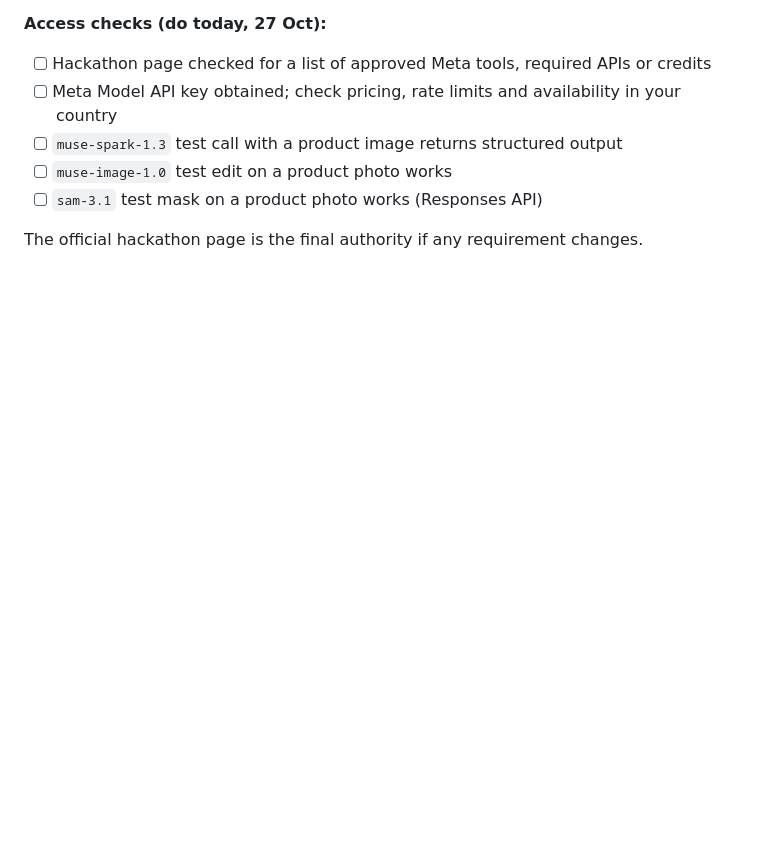
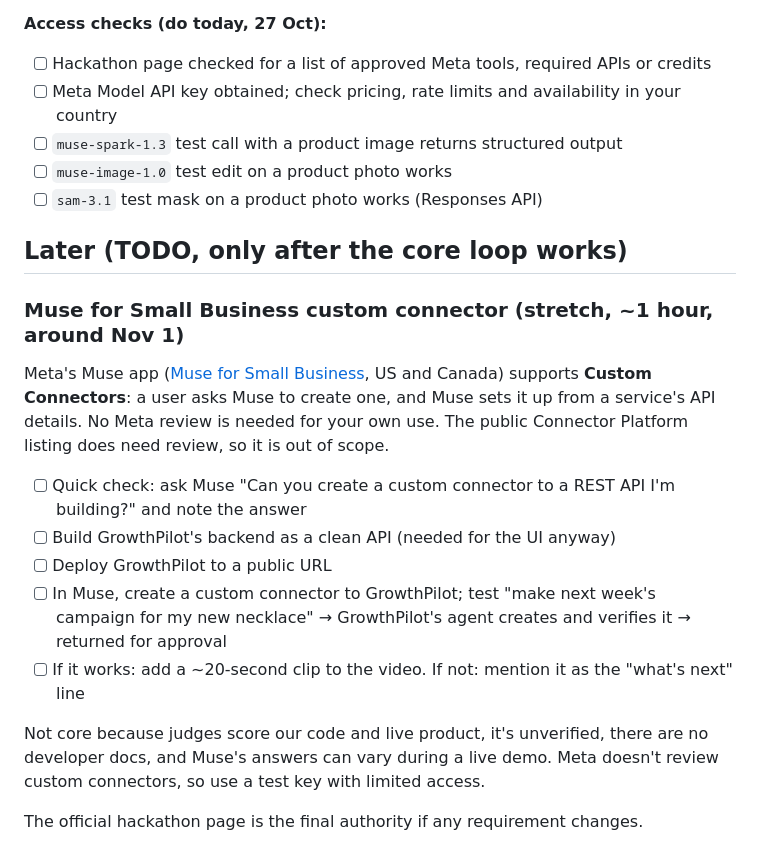
Before and after one commit to ru14/muse-growthpilot, a Markdown page: docs/PLAN.md, the part around the change. Drawn GitHub-style; blank space fills up the shorter version.

Commit message:
Add Muse custom connector as a later stretch TODO
Co-Authored-By: Claude Opus 5.5 <noreply@anthropic.com>

```diff
--- a/docs/PLAN.md
+++ b/docs/PLAN.md
@@ -313,4 +313,27 @@ Skip Muse Wonder: it is in preview and the most expensive, and Spark covers the
 - [ ] `muse-image-1.0` test edit on a product photo works
 - [ ] `sam-3.1` test mask on a product photo works (Responses API)
 
+## Later (TODO, only after the core loop works)
+
+### Muse for Small Business custom connector (stretch, ~1 hour, around Nov 1)
+
+Meta's Muse app ([Muse for Small Business](https://about.fb.com/news/2026/09/introducing-muse-small-business/),
+US and Canada) supports **Custom Connectors**: a user asks Muse to create one, and Muse
+sets it up from a service's API details. No Meta review is needed for your own use.
+The public Connector Platform listing does need review, so it is out of scope.
+
+- [ ] Quick check: ask Muse "Can you create a custom connector to a REST API I'm
+      building?" and note the answer
+- [ ] Build GrowthPilot's backend as a clean API (needed for the UI anyway)
+- [ ] Deploy GrowthPilot to a public URL
+- [ ] In Muse, create a custom connector to GrowthPilot; test "make next week's
+      campaign for my new necklace" → GrowthPilot's agent creates and verifies it →
+      returned for approval
+- [ ] If it works: add a ~20-second clip to the video. If not: mention it as the
+      "what's next" line
+
+Not core because judges score our code and live product, it's unverified, there are no
+developer docs, and Muse's answers can vary during a live demo. Meta doesn't review
+custom connectors, so use a test key with limited access.
+
 The official hackathon page is the final authority if any requirement changes.
```
